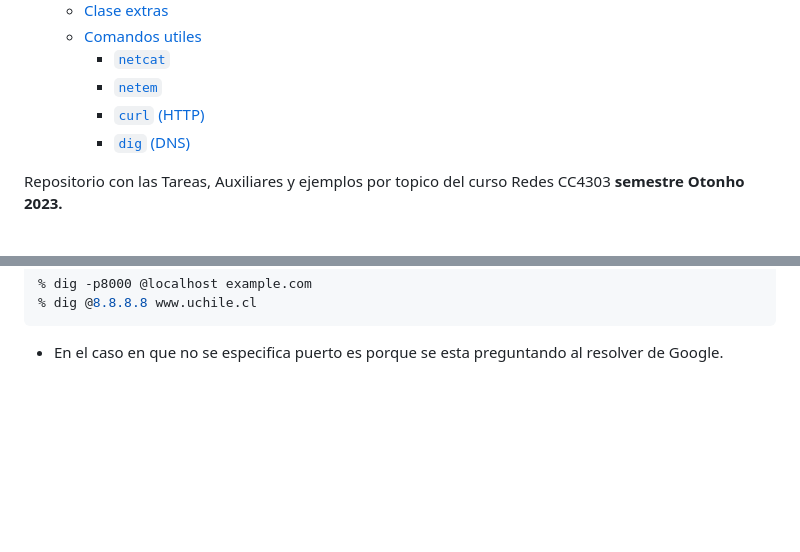
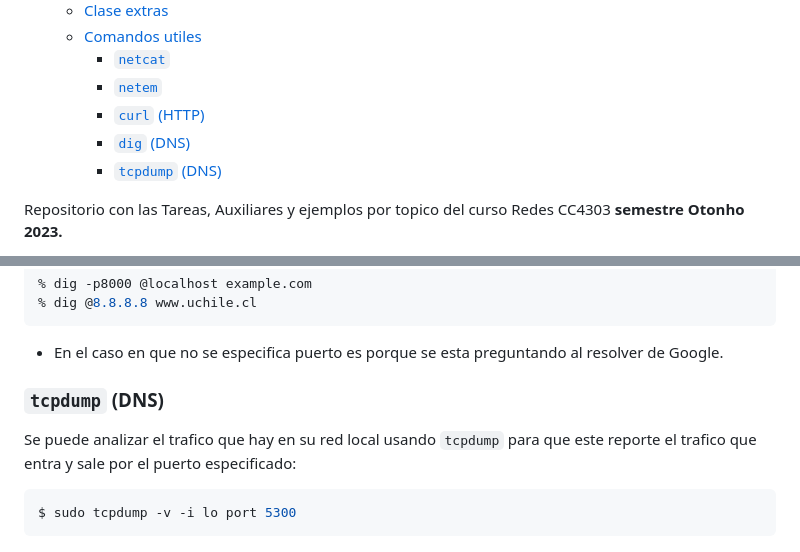
Before and after one commit to init-nahuel/redes, a Markdown page: README.md, 2 parts joined by grey strips. GitHub-like rendering; blank space fills up the shorter version.

Commit message:
add: tcpdump command use

````diff
--- a/README.md
+++ b/README.md
@@ -9,6 +9,7 @@
     - [`netem`](#netem)
     - [`curl` (HTTP)](#curl-http)
     - [`dig` (DNS)](#dig-dns)
+    - [`tcpdump` (DNS)](#tcpdump-dns)
 
 Repositorio con las Tareas, Auxiliares y ejemplos por topico del curso Redes CC4303 **semestre Otonho 2023.**
 
@@ -128,3 +129,11 @@ Ejemplo:
 ```
 
 - En el caso en que no se especifica puerto es porque se esta preguntando al resolver de Google.
+
+### `tcpdump` (DNS)
+
+Se puede analizar el trafico que hay en su red local usando `tcpdump` para que este reporte el trafico que entra y sale por el puerto especificado:
+
+```bash
+$ sudo tcpdump -v -i lo port 5300
+```
````
